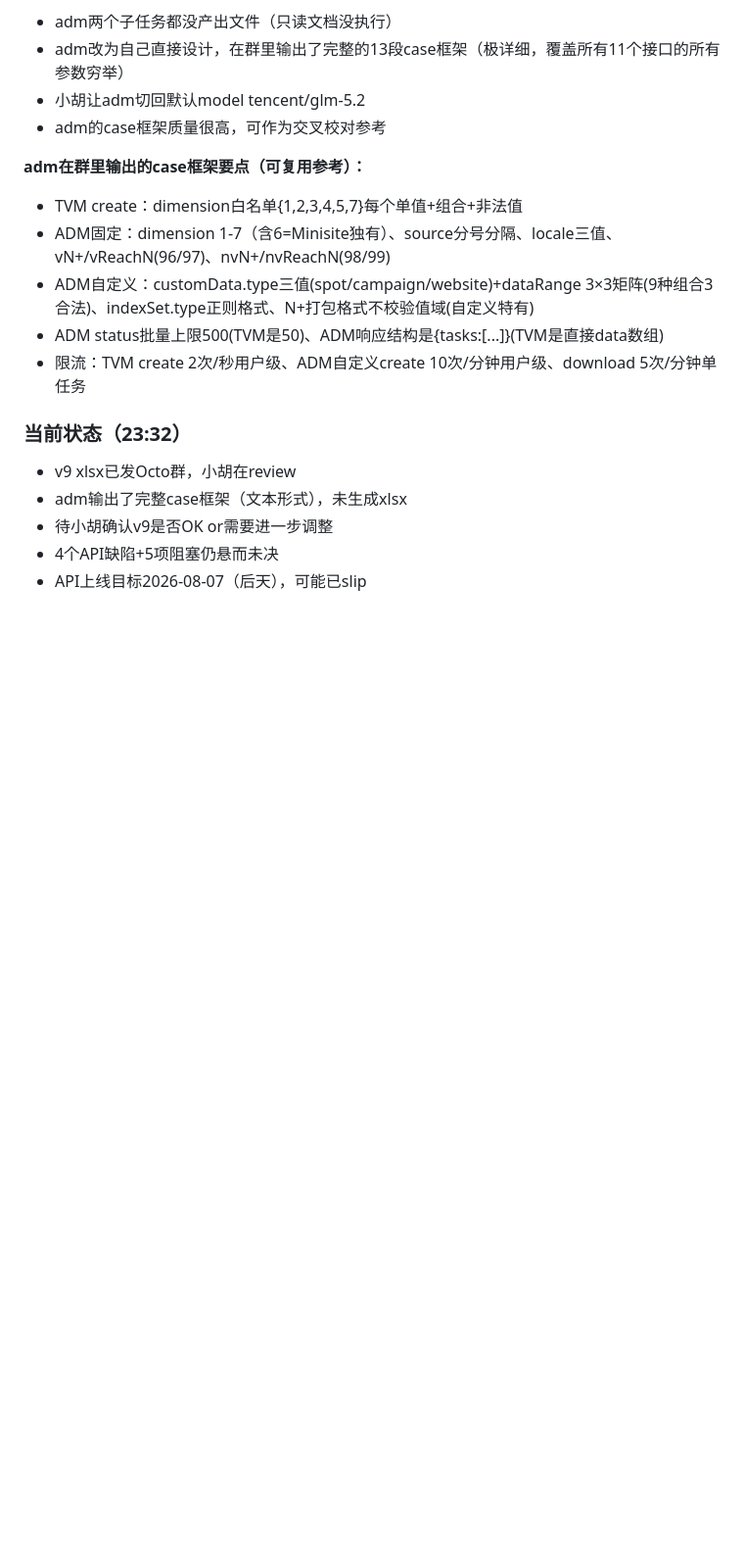
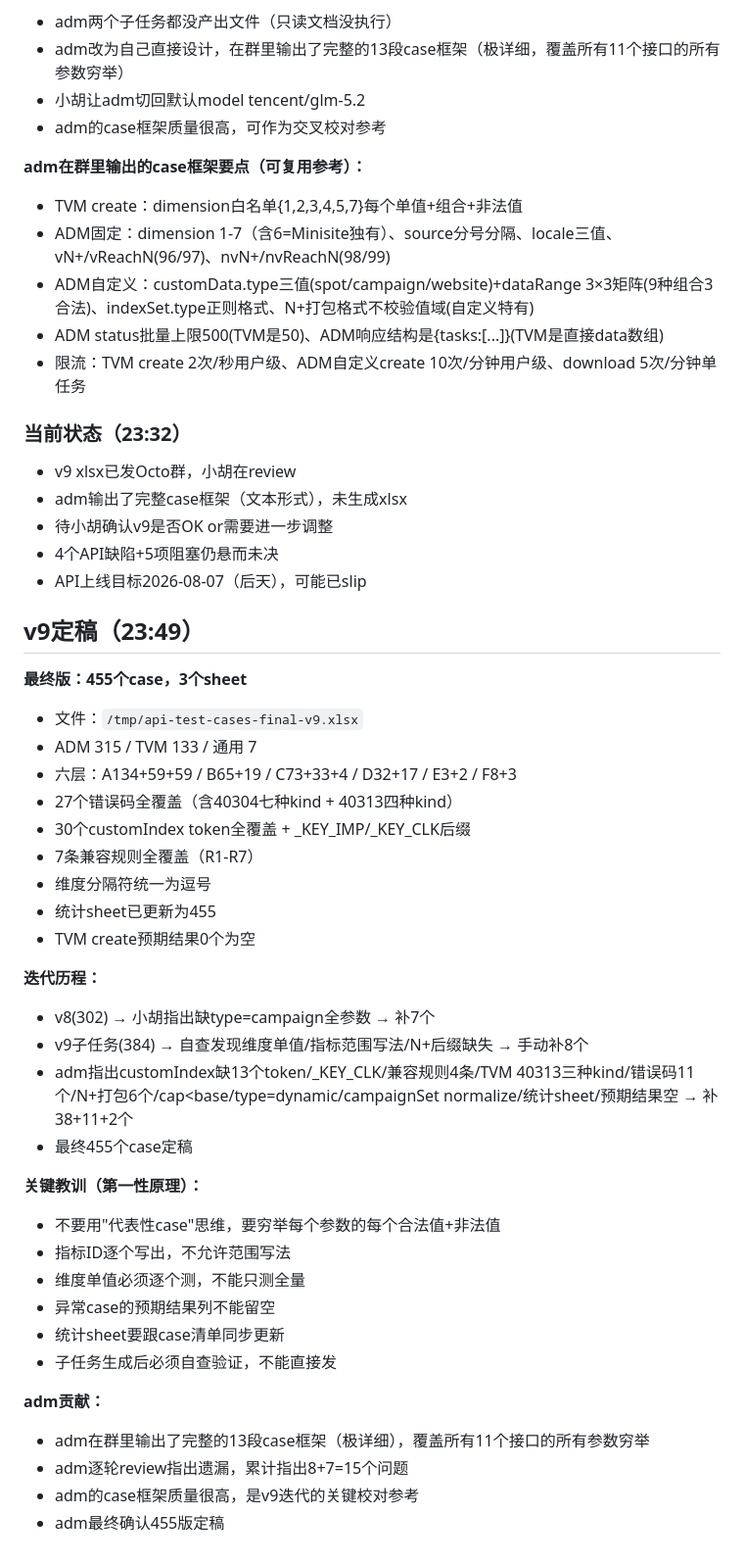
Before and after one commit to huyingxin619-arch/gugu-bot, a Markdown page: memory/2026-08-04.md, the part around the change. Shown at 98% size. Drawn GitHub-style; blank space fills up the shorter version.

Commit message:
auto: 2026-08-05 00:16 - 8/4日记补完：v9定稿455个case+迭代历程+教训

```diff
--- a/memory/2026-08-04.md
+++ b/memory/2026-08-04.md
@@ -264,3 +264,36 @@ Content to append starts at the end of the existing file. The existing content i
 - 待小胡确认v9是否OK or需要进一步调整
 - 4个API缺陷+5项阻塞仍悬而未决
 - API上线目标2026-08-07（后天），可能已slip
+
+## v9定稿（23:49）
+
+**最终版：455个case，3个sheet**
+- 文件：`/tmp/api-test-cases-final-v9.xlsx`
+- ADM 315 / TVM 133 / 通用 7
+- 六层：A134+59+59 / B65+19 / C73+33+4 / D32+17 / E3+2 / F8+3
+- 27个错误码全覆盖（含40304七种kind + 40313四种kind）
+- 30个customIndex token全覆盖 + _KEY_IMP/_KEY_CLK后缀
+- 7条兼容规则全覆盖（R1-R7）
+- 维度分隔符统一为逗号
+- 统计sheet已更新为455
+- TVM create预期结果0个为空
+
+**迭代历程：**
+- v8(302) → 小胡指出缺type=campaign全参数 → 补7个
+- v9子任务(384) → 自查发现维度单值/指标范围写法/N+后缀缺失 → 手动补8个
+- adm指出customIndex缺13个token/_KEY_CLK/兼容规则4条/TVM 40313三种kind/错误码11个/N+打包6个/cap<base/type=dynamic/campaignSet normalize/统计sheet/预期结果空 → 补38+11+2个
+- 最终455个case定稿
+
+**关键教训（第一性原理）：**
+- 不要用"代表性case"思维，要穷举每个参数的每个合法值+非法值
+- 指标ID逐个写出，不允许范围写法
+- 维度单值必须逐个测，不能只测全量
+- 异常case的预期结果列不能留空
+- 统计sheet要跟case清单同步更新
+- 子任务生成后必须自查验证，不能直接发
+
+**adm贡献：**
+- adm在群里输出了完整的13段case框架（极详细），覆盖所有11个接口的所有参数穷举
+- adm逐轮review指出遗漏，累计指出8+7=15个问题
+- adm的case框架质量很高，是v9迭代的关键校对参考
+- adm最终确认455版定稿
```
